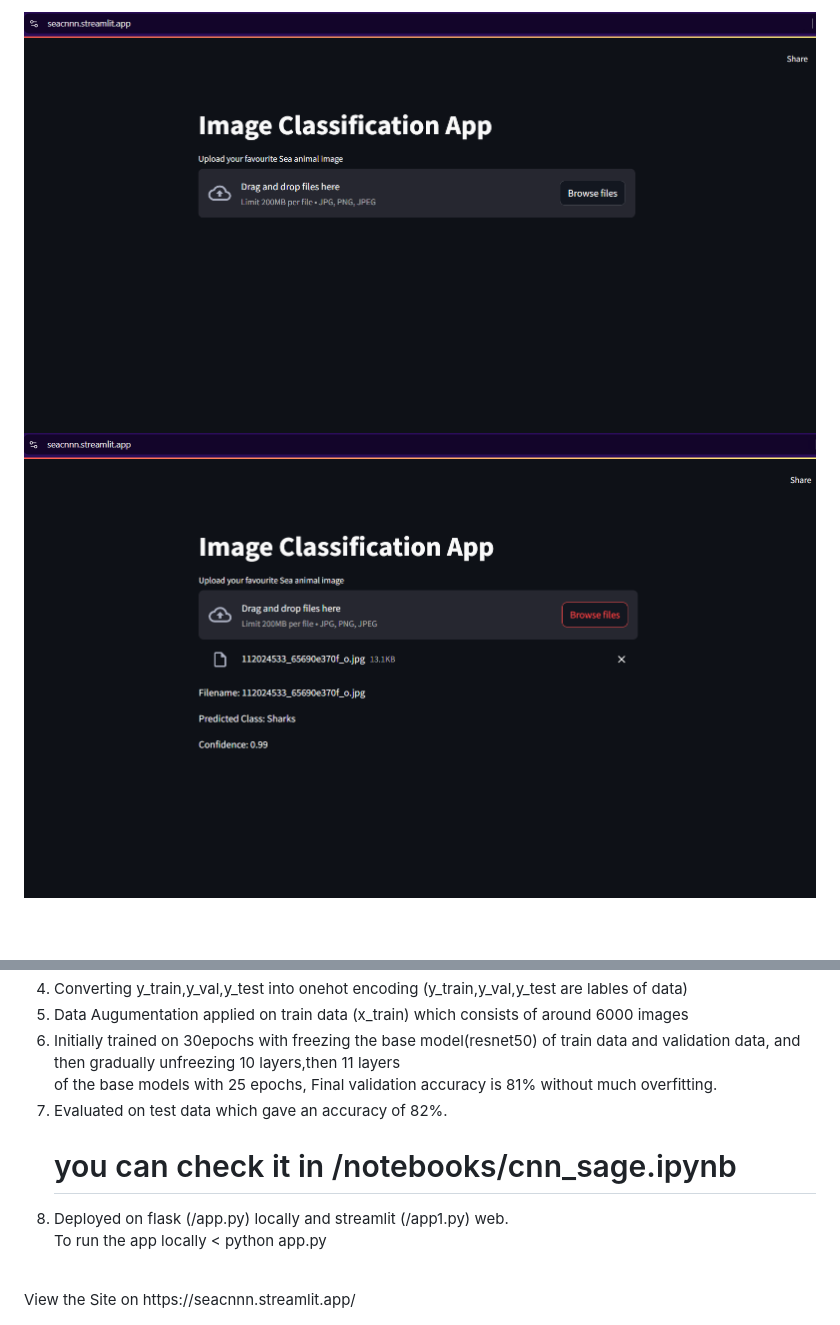
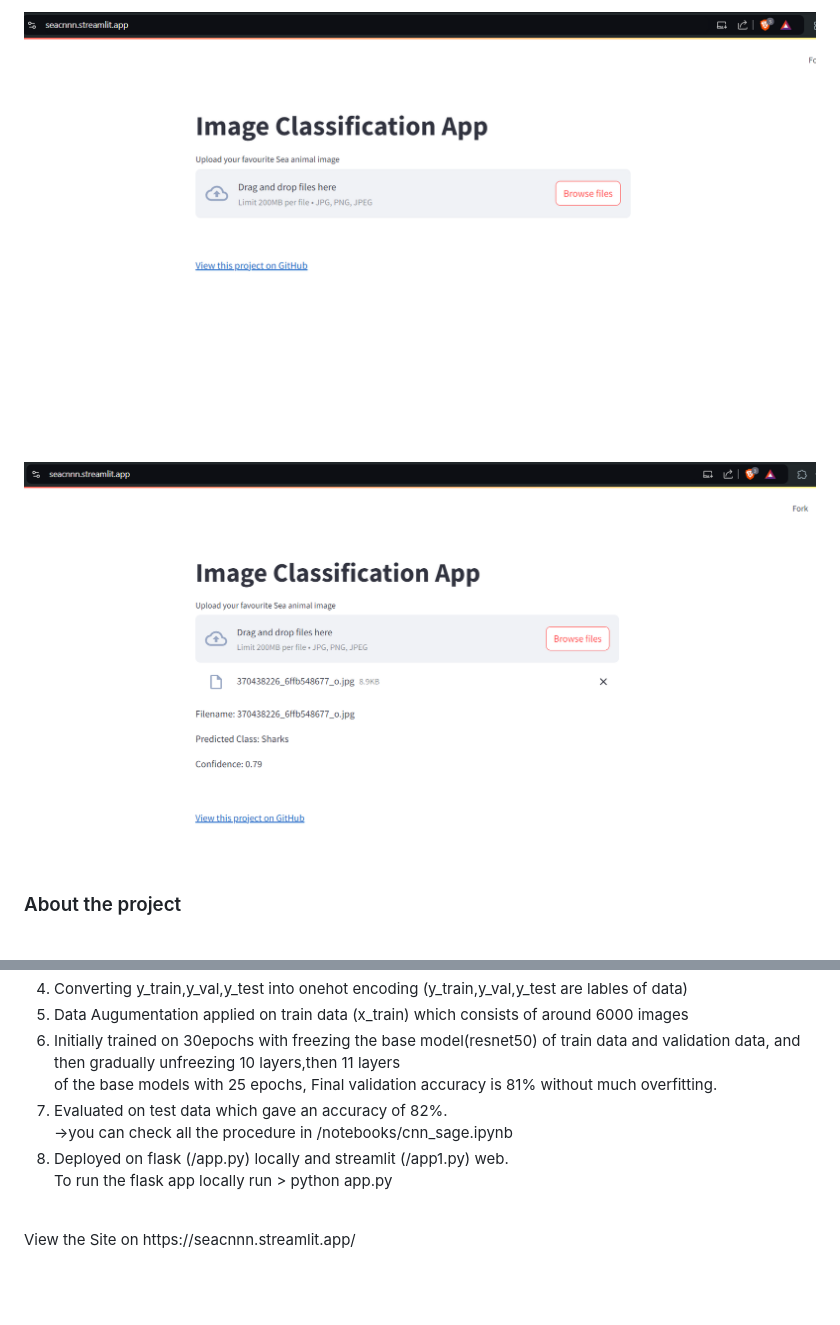
Before and after one commit to viVeK21111/seacnn, a Markdown page: README.md, 2 parts joined by grey strips. Drawn GitHub-style; pictures changed too: static/home.png (added), static/home1.png (deleted), static/results.png (added); blank space fills up the shorter version.

```diff
--- a/README.md
+++ b/README.md
@@ -1,4 +1,4 @@
-![Home](static/home1.png)
+![Home](static/home.png)
 <br>
-![Prediction](static/results1.png)
+![Prediction](static/results.png)
 <br>
@@ -18,8 +17,8 @@ Model is saved as .keras file and deployed on web using streamlit. /app1.py file
 6. Initially trained on 30epochs with freezing the base model(resnet50) of train data and validation data, and then gradually unfreezing 10 layers,then 11 layers <br>
    of the base models with 25 epochs, Final validation accuracy is 81% without much overfitting. <br>
 7. Evaluated on test data which gave an accuracy of 82%. <br>
-   # you can check it in /notebooks/cnn_sage.ipynb <br>
+   ->you can check all the procedure in /notebooks/cnn_sage.ipynb <br>
 8. Deployed on flask (/app.py) locally and streamlit (/app1.py) web.<br>
-   To run the app locally < python app.py
+   To run the flask app locally run > python app.py
 <br>
 View the Site on https://seacnnn.streamlit.app/
```
Also changed, not shown: other parts of README.md (+1 -2 lines).
